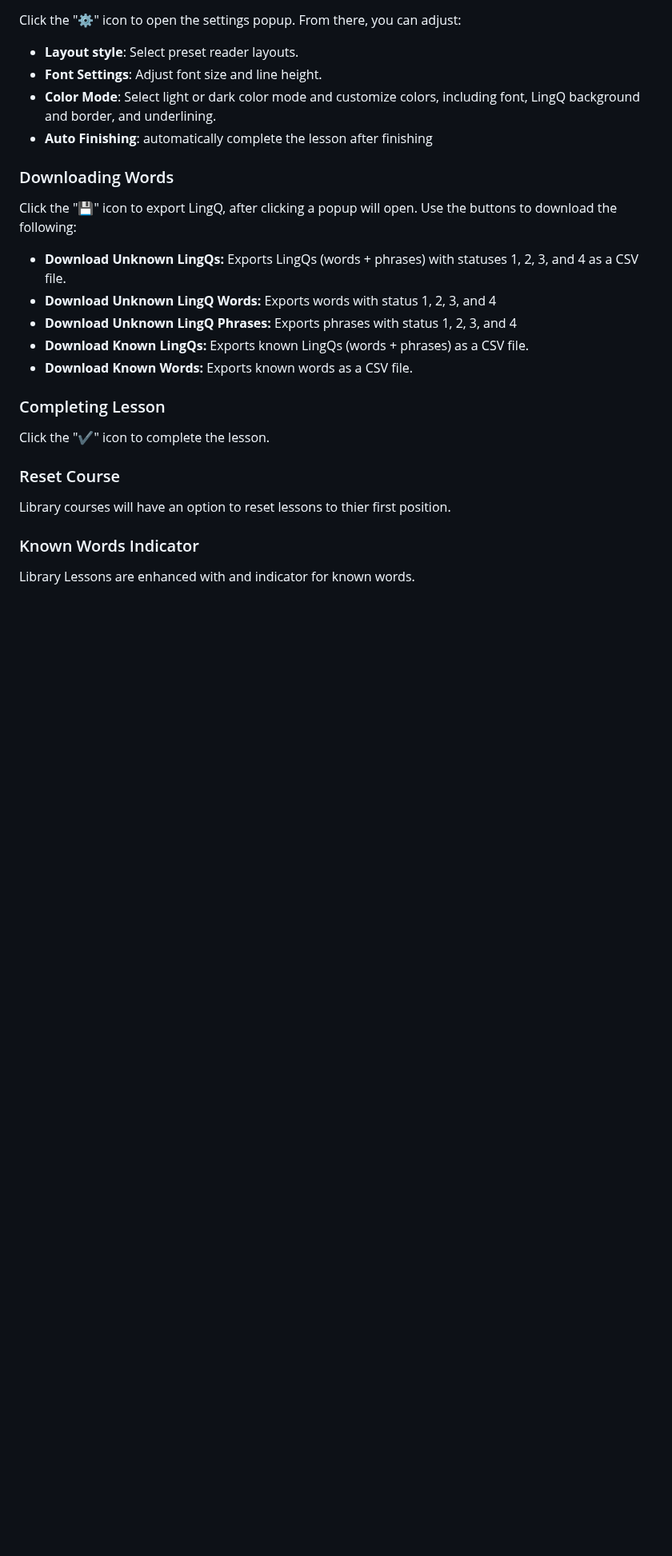
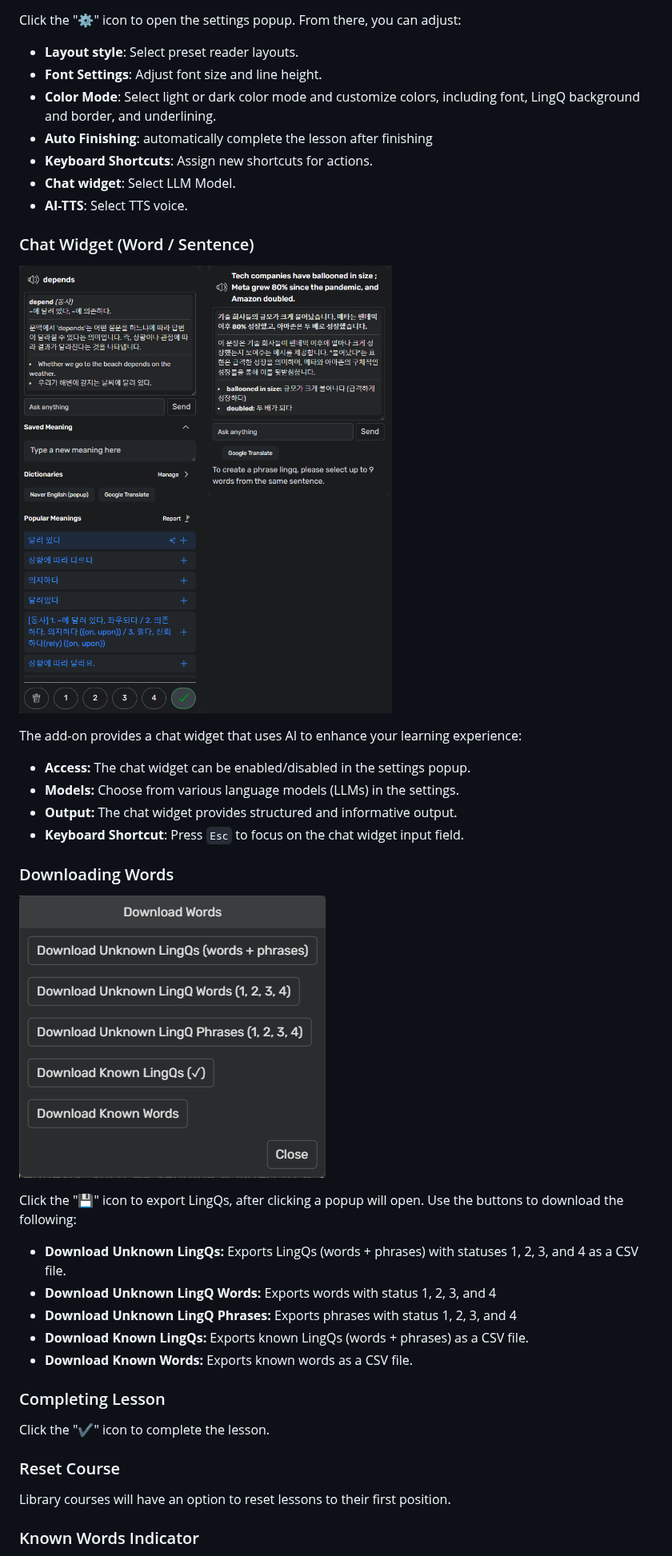
Before and after one commit to 2p990i9hpral/LingQ_Add-On, a Markdown page: README.md, the part around one of its changes. Shown at 80% size. Rendered like a GitHub page; pictures changed too: images/chat-widget.png (added), images/download_popup.png (added); blank space fills up the shorter version.

```diff
--- a/README.md
+++ b/README.md
@@ -50,11 +55,27 @@ Click the "⚙️" icon to open the settings popup.  From there, you can adjust:
 *   **Layout style**: Select preset reader layouts.
 *   **Font Settings**: Adjust font size and line height.
 *   **Color Mode**: Select light or dark color mode and customize colors, including font, LingQ background and border, and underlining.
-*  **Auto Finishing**: automatically complete the lesson after finishing
+*   **Auto Finishing**: automatically complete the lesson after finishing
+*   **Keyboard Shortcuts**: Assign new shortcuts for actions.
+*   **Chat widget**: Select LLM Model.
+*   **AI-TTS**: Select TTS voice.
+
+### Chat Widget (Word / Sentence)
+
+<img src="images/chat-widget.png"></br>
+
+The add-on provides a chat widget that uses AI to enhance your learning experience:
+
+*   **Access:** The chat widget can be enabled/disabled in the settings popup.
+*   **Models:**  Choose from various language models (LLMs) in the settings.
+*   **Output:** The chat widget provides structured and informative output.
+*   **Keyboard Shortcut**: Press `Esc` to focus on the chat widget input field.
 
 ### Downloading Words
 
-Click the "💾" icon to export LingQ, after clicking a popup will open.  Use the buttons to download the following:
+<img src="images/download_popup.png"></br>
+
+Click the "💾" icon to export LingQs, after clicking a popup will open.  Use the buttons to download the following:
 
 *   **Download Unknown LingQs:** Exports LingQs (words + phrases) with statuses 1, 2, 3, and 4 as a CSV file.
 *   **Download Unknown LingQ Words:** Exports words with status 1, 2, 3, and 4
@@ -63,12 +84,12 @@ Click the "💾" icon to export LingQ, after clicking a popup will open.  Use th
 *   **Download Known Words:** Exports known words as a CSV file.
 
 ### Completing Lesson
+
 Click the "✔" icon to complete the lesson.
 
 ### Reset Course
 
-Library courses will have an option to reset lessons to thier first position.
+Library courses will have an option to reset lessons to their first position.
 
 ### Known Words Indicator
-Library Lessons are enhanced with and indicator for known words.
 
```
Also changed, not shown: other parts of README.md (+17 -23 lines), images/course.png, images/layout.png, images/setting_popup.png (added), 1 other file.
